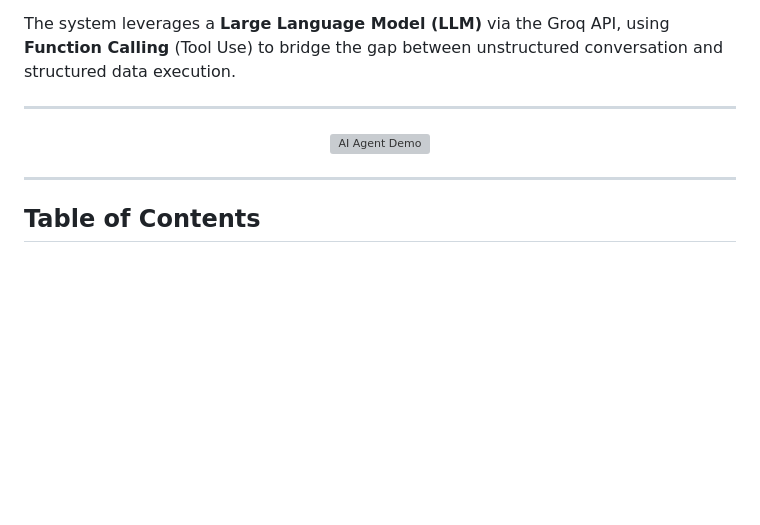
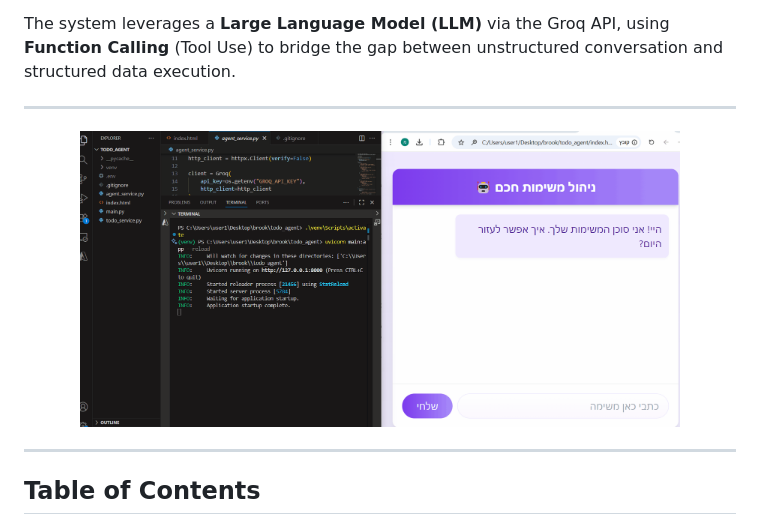
Before and after one commit to Yaeli6858/task-manager-agent, a Markdown page: README.md, the part around the change. GitHub-like rendering; blank space fills up the shorter version; grey boxes are pictures that could not be loaded.

```diff
--- a/README.md
+++ b/README.md
@@ -8,7 +8,7 @@ The system leverages a **Large Language Model (LLM)** via the Groq API, using **
 ---
 
 <p align="center">
-  <img src="demo.gif" alt="AI Agent Demo" width="600">
+  <img src="screenshot.gif" alt="AI Agent Demo" width="600">
 </p>
 
 ---
```
